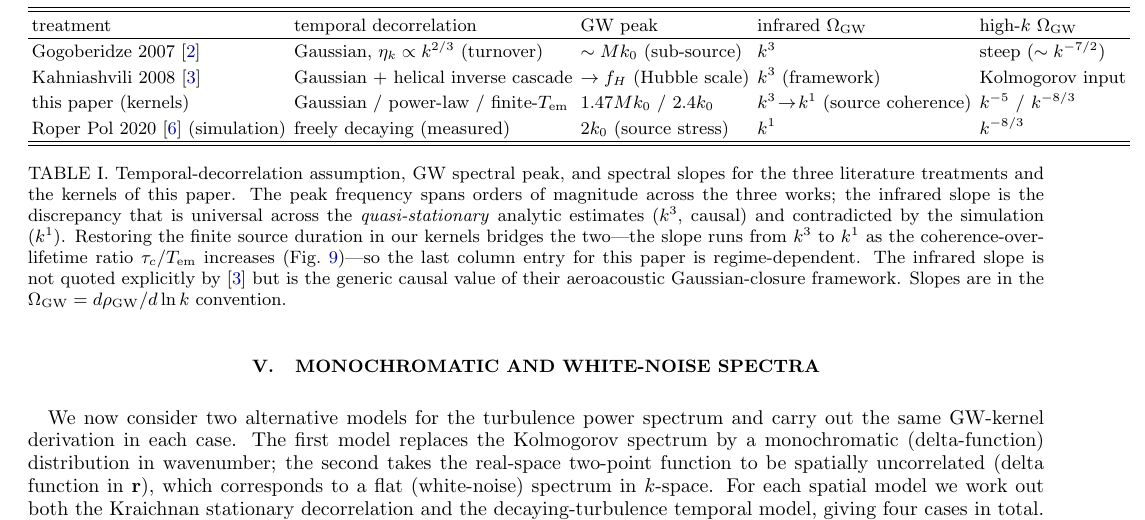
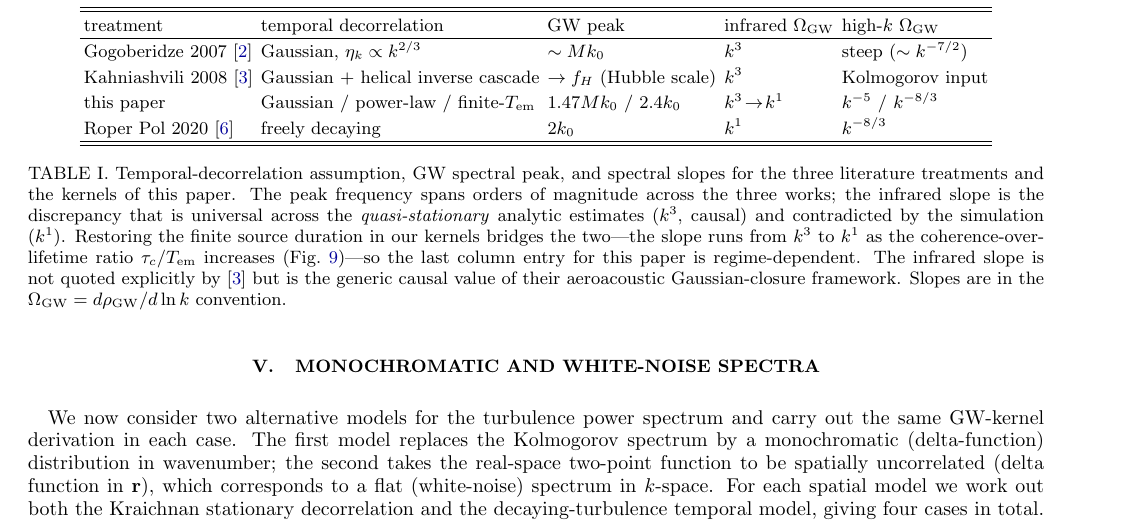
Before and after one commit to shturman99/Polarization-of-Gravitational-Waves, a LaTeX paper (derivation.tex): part of page 16 of 21, cut so that both start at the same text. Compiled offline with pdfLaTeX.

Commit message:
Updates from Overleaf

```diff
--- a/derivation.tex
+++ b/derivation.tex
@@ -1039,10 +1039,10 @@ active lifetime---both its decay rate and its duration.
     \hline\hline
     treatment & temporal decorrelation & GW peak & infrared $\Omega_{\rm GW}$ & high-$k$ $\Omega_{\rm GW}$ \\
     \hline
-    Gogoberidze 2007 \cite{2007Gogoberidze} & Gaussian, $\eta_k\propto k^{2/3}$ (turnover) & $\sim M k_0$ (sub-source) & $k^3$ & steep ($\sim k^{-7/2}$) \\
-    Kahniashvili 2008 \cite{2008Kahniashvili} & Gaussian $+$ helical inverse cascade & $\to f_H$ (Hubble scale) & $k^3$ (framework) & Kolmogorov input \\
-    this paper (kernels) & Gaussian / power-law / finite-$T_{\rm em}$ & $1.47Mk_0$ / $2.4k_0$ & $k^3\!\to\!k^1$ (source coherence) & $k^{-5}$ / $k^{-8/3}$ \\
-    Roper Pol 2020 \cite{2019RoperPol} (simulation) & freely decaying (measured) & $2k_0$ (source stress) & $k^1$ & $k^{-8/3}$ \\
+    Gogoberidze 2007 \cite{2007Gogoberidze} & Gaussian, $\eta_k\propto k^{2/3}$  & $\sim M k_0$  & $k^3$ & steep ($\sim k^{-7/2}$) \\
+    Kahniashvili 2008 \cite{2008Kahniashvili} & Gaussian $+$ helical inverse cascade & $\to f_H$ (Hubble scale) & $k^3$  & Kolmogorov input \\
+    this paper  & Gaussian / power-law / finite-$T_{\rm em}$ & $1.47Mk_0$ / $2.4k_0$ & $k^3\!\to\!k^1$  & $k^{-5}$ / $k^{-8/3}$ \\
+    Roper Pol 2020 \cite{2019RoperPol} & freely decaying & $2k_0$ & $k^1$ & $k^{-8/3}$ \\
     \hline\hline
   \end{tabular}
   \caption{Temporal-decorrelation assumption, GW spectral peak, and spectral slopes for the
```
